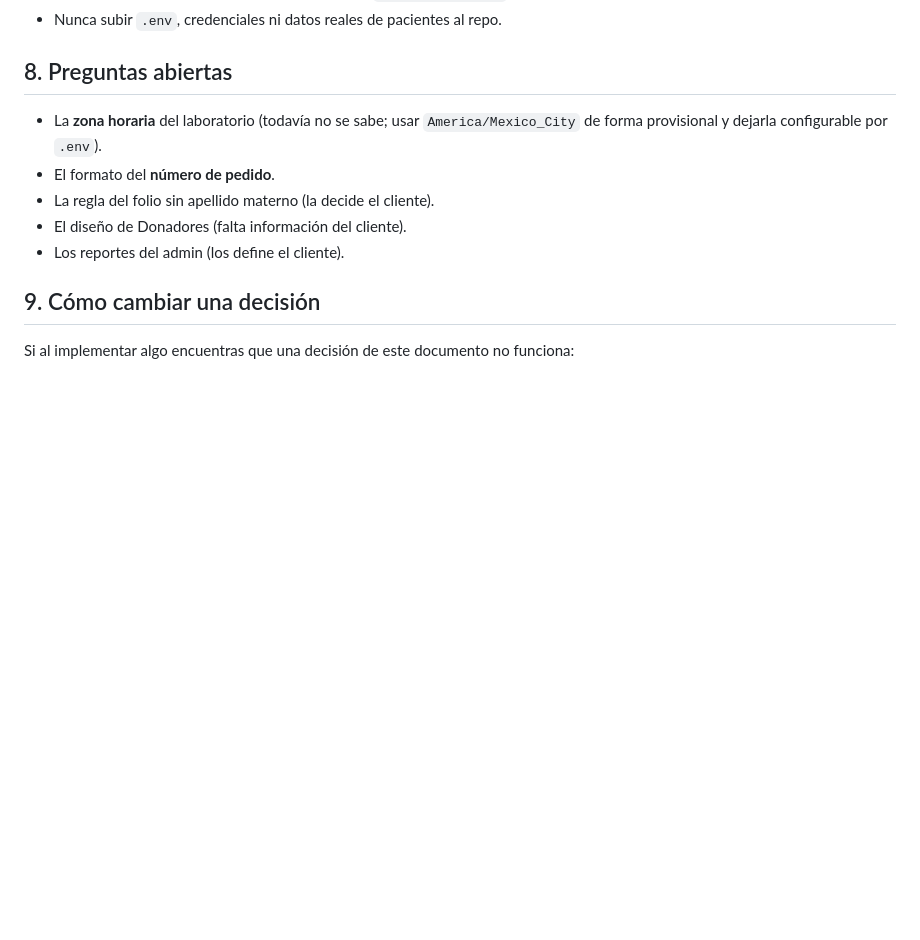
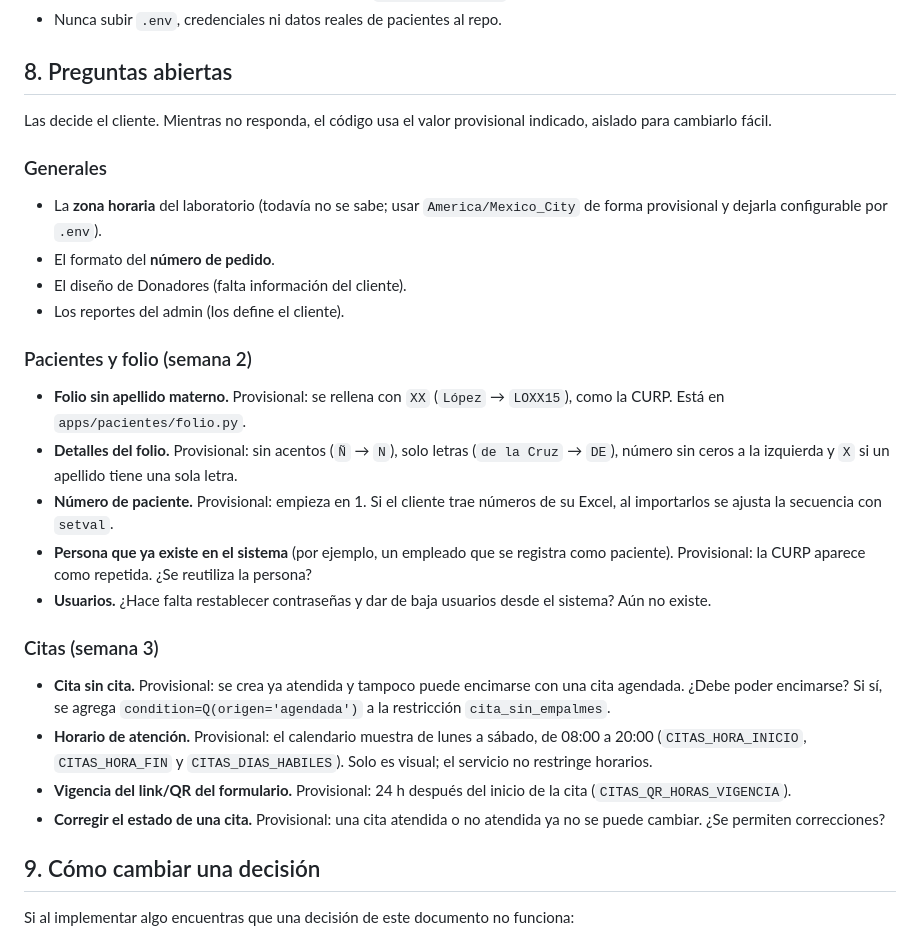
Before and after one commit to VictorKelly1/EmbrioLab, a Markdown page: CONTEXTO.md, the part around the change. GitHub-like rendering; blank space fills up the shorter version.

Commit message:
Reunir en CONTEXTO.md las preguntas abiertas para el cliente
Co-Authored-By: Claude Opus 5.5 <noreply@anthropic.com>

```diff
--- a/CONTEXTO.md
+++ b/CONTEXTO.md
@@ -264,11 +264,26 @@ Cada semana termina con un **PR a `main`** que nosotros revisamos. Cada entregab
 
 ## 8. Preguntas abiertas
 
+Las decide el cliente. Mientras no responda, el código usa el valor provisional indicado, aislado para cambiarlo fácil.
+
+### Generales
 - La **zona horaria** del laboratorio (todavía no se sabe; usar `America/Mexico_City` de forma provisional y dejarla configurable por `.env`).
 - El formato del **número de pedido**.
-- La regla del folio sin apellido materno (la decide el cliente).
 - El diseño de Donadores (falta información del cliente).
 - Los reportes del admin (los define el cliente).
+
+### Pacientes y folio (semana 2)
+- **Folio sin apellido materno.** Provisional: se rellena con `XX` (`López` → `LOXX15`), como la CURP. Está en `apps/pacientes/folio.py`.
+- **Detalles del folio.** Provisional: sin acentos (`Ñ` → `N`), solo letras (`de la Cruz` → `DE`), número sin ceros a la izquierda y `X` si un apellido tiene una sola letra.
+- **Número de paciente.** Provisional: empieza en 1. Si el cliente trae números de su Excel, al importarlos se ajusta la secuencia con `setval`.
+- **Persona que ya existe en el sistema** (por ejemplo, un empleado que se registra como paciente). Provisional: la CURP aparece como repetida. ¿Se reutiliza la persona?
+- **Usuarios.** ¿Hace falta restablecer contraseñas y dar de baja usuarios desde el sistema? Aún no existe.
+
+### Citas (semana 3)
+- **Cita sin cita.** Provisional: se crea ya atendida y tampoco puede encimarse con una cita agendada. ¿Debe poder encimarse? Si sí, se agrega `condition=Q(origen='agendada')` a la restricción `cita_sin_empalmes`.
+- **Horario de atención.** Provisional: el calendario muestra de lunes a sábado, de 08:00 a 20:00 (`CITAS_HORA_INICIO`, `CITAS_HORA_FIN` y `CITAS_DIAS_HABILES`). Solo es visual; el servicio no restringe horarios.
+- **Vigencia del link/QR del formulario.** Provisional: 24 h después del inicio de la cita (`CITAS_QR_HORAS_VIGENCIA`).
+- **Corregir el estado de una cita.** Provisional: una cita atendida o no atendida ya no se puede cambiar. ¿Se permiten correcciones?
 
 ## 9. Cómo cambiar una decisión
 
```
